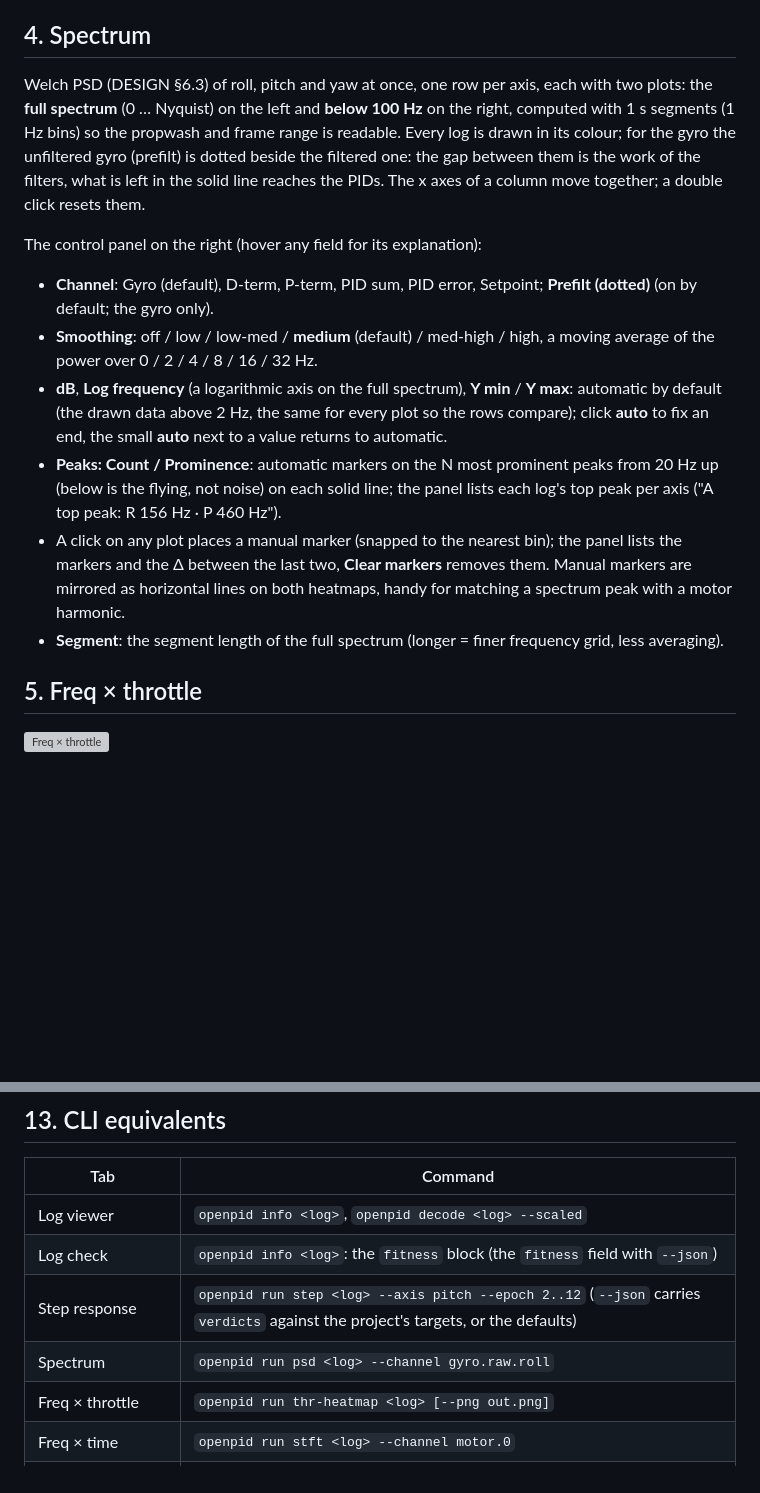
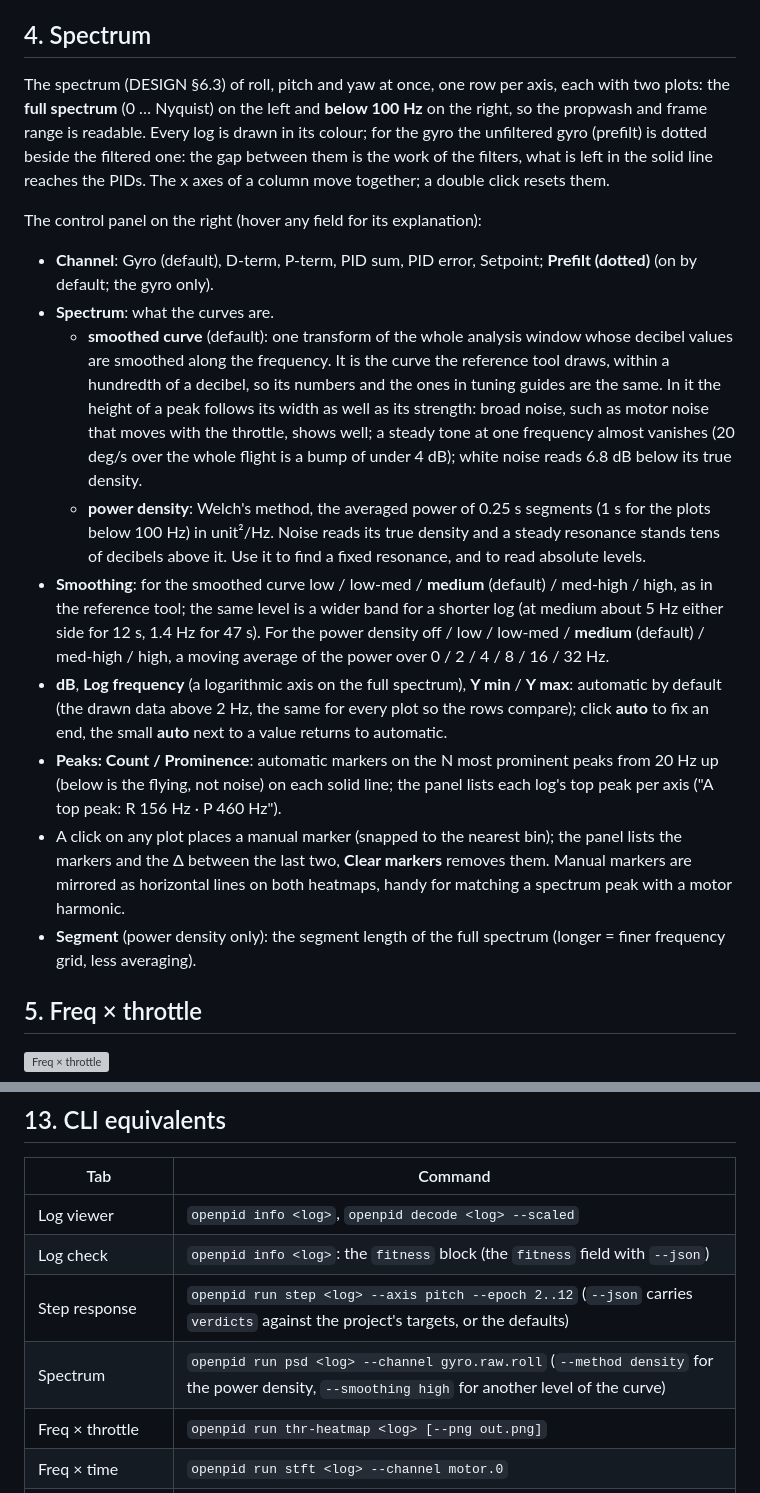
Before and after one commit to Rufics/OpenPID, a Markdown page: docs/USER-GUIDE.md, 2 parts joined by grey strips. Rendered like a GitHub page; blank space fills up the shorter version; grey boxes are pictures that could not be loaded.

```diff
--- a/docs/USER-GUIDE.md
+++ b/docs/USER-GUIDE.md
@@ -195,10 +195,10 @@ filters.
 
 ## 4. Spectrum
 
-Welch PSD (DESIGN §6.3) of roll, pitch and yaw at once, one row per axis, each
-with two plots: the **full spectrum** (0 … Nyquist) on the left and **below
-100 Hz** on the right, computed with 1 s segments (1 Hz bins) so the
-propwash and frame range is readable. Every log is drawn in its colour; for the
+The spectrum (DESIGN §6.3) of roll, pitch and yaw at once, one row per axis,
+each with two plots: the **full spectrum** (0 … Nyquist) on the left and
+**below 100 Hz** on the right, so the propwash and frame range is readable.
+Every log is drawn in its colour; for the
 gyro the unfiltered gyro (prefilt) is dotted beside the filtered one: the gap
 between them is the work of the filters, what is left in the solid line reaches
 the PIDs. The x axes of a column move together; a double click resets them.
@@ -207,8 +207,25 @@ The control panel on the right (hover any field for its explanation):
 
 - **Channel**: Gyro (default), D-term, P-term, PID sum, PID error, Setpoint;
   **Prefilt (dotted)** (on by default; the gyro only).
-- **Smoothing**: off / low / low-med / **medium** (default) / med-high / high,
-  a moving average of the power over 0 / 2 / 4 / 8 / 16 / 32 Hz.
+- **Spectrum**: what the curves are.
+  - **smoothed curve** (default): one transform of the whole analysis window
+    whose decibel values are smoothed along the frequency. It is the curve the
+    reference tool draws, within a hundredth of a decibel, so its numbers and
+    the ones in tuning guides are the same. In it the height of a peak follows its width
+    as well as its strength: broad noise, such as motor noise that moves with
+    the throttle, shows well; a steady tone at one frequency almost vanishes
+    (20 deg/s over the whole flight is a bump of under 4 dB); white noise
+    reads 6.8 dB below its true density.
+  - **power density**: Welch's method, the averaged power of 0.25 s segments
+    (1 s for the plots below 100 Hz) in unit²/Hz. Noise reads its true density
+    and a steady resonance stands tens of decibels above it. Use it to find a
+    fixed resonance, and to read absolute levels.
+- **Smoothing**: for the smoothed curve low / low-med / **medium** (default) /
+  med-high / high, as in the reference tool; the same level is a wider band
+  for a shorter log (at medium about 5 Hz either side for 12 s, 1.4 Hz for
+  47 s). For the power density off / low / low-med / **medium** (default) /
+  med-high / high, a moving average of the power over 0 / 2 / 4 / 8 / 16 /
+  32 Hz.
 - **dB**, **Log frequency** (a logarithmic axis on the full spectrum),
   **Y min** / **Y max**: automatic by default (the drawn data above 2 Hz, the
   same for every plot so the rows compare); click **auto** to fix an end, the
@@ -220,8 +237,8 @@ The control panel on the right (hover any field for its explanation):
   panel lists the markers and the Δ between the last two, **Clear markers**
   removes them. Manual markers are mirrored as horizontal lines on both
   heatmaps, handy for matching a spectrum peak with a motor harmonic.
-- **Segment**: the segment length of the full spectrum (longer = finer
-  frequency grid, less averaging).
+- **Segment** (power density only): the segment length of the full spectrum
+  (longer = finer frequency grid, less averaging).
 
 ## 5. Freq × throttle
 
@@ -515,7 +532,7 @@ with a new log.
 | Log viewer | `openpid info <log>`, `openpid decode <log> --scaled` |
 | Log check | `openpid info <log>`: the `fitness` block (the `fitness` field with `--json`) |
 | Step response | `openpid run step <log> --axis pitch --epoch 2..12` (`--json` carries `verdicts` against the project's targets, or the defaults) |
-| Spectrum | `openpid run psd <log> --channel gyro.raw.roll` |
+| Spectrum | `openpid run psd <log> --channel gyro.raw.roll` (`--method density` for the power density, `--smoothing high` for another level of the curve) |
 | Freq × throttle | `openpid run thr-heatmap <log> [--png out.png]` |
 | Freq × time | `openpid run stft <log> --channel motor.0` |
 | Filter Sim | `openpid run filter-sim <log> --set lpf1_hz=100,lpf1_type=1` |
```
Also changed, not shown: README.md (+3 -2 lines), docs/DESIGN.md (+10 -4 lines), docs/screenshots/spectrum.png, 14 other files.
